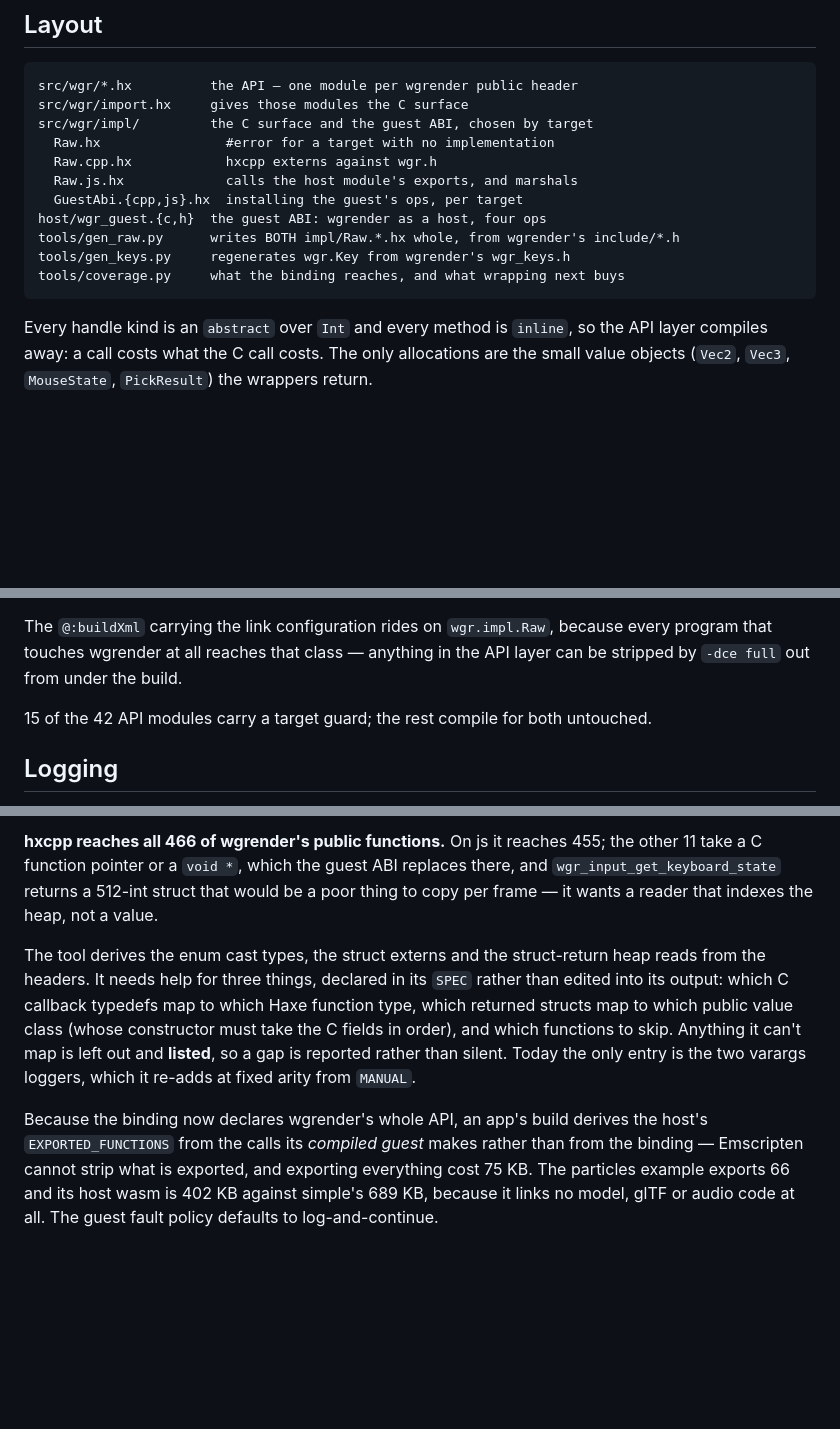
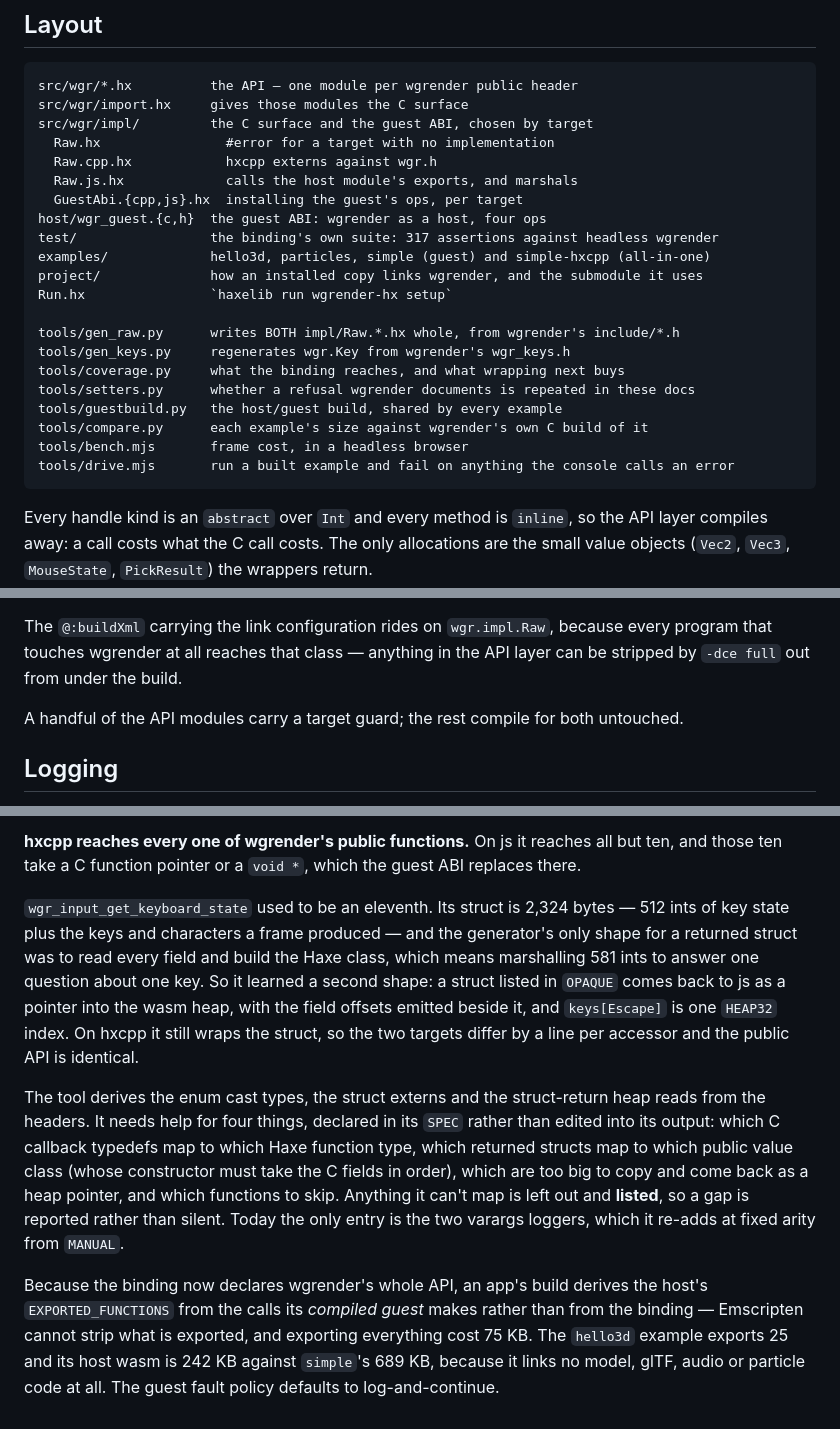
Before and after one commit to whirlinggizmo/wgrender-hx, a Markdown page: README.md, 3 parts joined by grey strips. Rendered like a GitHub page; blank space fills up the shorter version.

````diff
--- a/README.md
+++ b/README.md
@@ -30,9 +31,19 @@ src/wgr/impl/         the C surface and the guest ABI, chosen by target
   Raw.js.hx             calls the host module's exports, and marshals
   GuestAbi.{cpp,js}.hx  installing the guest's ops, per target
 host/wgr_guest.{c,h}  the guest ABI: wgrender as a host, four ops
+test/                 the binding's own suite: 317 assertions against headless wgrender
+examples/             hello3d, particles, simple (guest) and simple-hxcpp (all-in-one)
+project/              how an installed copy links wgrender, and the submodule it uses
+Run.hx                `haxelib run wgrender-hx setup`
+
 tools/gen_raw.py      writes BOTH impl/Raw.*.hx whole, from wgrender's include/*.h
 tools/gen_keys.py     regenerates wgr.Key from wgrender's wgr_keys.h
 tools/coverage.py     what the binding reaches, and what wrapping next buys
+tools/setters.py      whether a refusal wgrender documents is repeated in these docs
+tools/guestbuild.py   the host/guest build, shared by every example
+tools/compare.py      each example's size against wgrender's own C build of it
+tools/bench.mjs       frame cost, in a headless browser
+tools/drive.mjs       run a built example and fail on anything the console calls an error
 ```
 
 Every handle kind is an `abstract` over `Int` and every method is `inline`, so the API
@@ -68,7 +79,8 @@ The `@:buildXml` carrying the link configuration rides on `wgr.impl.Raw`, becaus
 every program that touches wgrender at all reaches that class — anything in the API
 layer can be stripped by `-dce full` out from under the build.
 
-15 of the 42 API modules carry a target guard; the rest compile for both untouched.
+A handful of the API modules carry a target guard; the rest compile for both
+untouched.
 
 ## Logging
 
@@ -145,21 +201,30 @@ wgrender-c: 466 functions, 18 enums, 11 structs
 ```
 
-**hxcpp reaches all 466 of wgrender's public functions.** On js it reaches 455; the
-other 11 take a C function pointer or a `void *`, which the guest ABI replaces there,
-and `wgr_input_get_keyboard_state` returns a 512-int struct that would be a poor thing
-to copy per frame — it wants a reader that indexes the heap, not a value.
+**hxcpp reaches every one of wgrender's public functions.** On js it reaches all but
+ten, and those ten take a C function pointer or a `void *`, which the guest ABI
+replaces there.
+
+`wgr_input_get_keyboard_state` used to be an eleventh. Its struct is 2,324 bytes — 512
+ints of key state plus the keys and characters a frame produced — and the generator's
+only shape for a returned struct was to read every field and build the Haxe class,
+which means marshalling 581 ints to answer one question about one key. So it learned a
+second shape: a struct listed in `OPAQUE` comes back to js as a pointer into the wasm
+heap, with the field offsets emitted beside it, and `keys[Escape]` is one `HEAP32`
+index. On hxcpp it still wraps the struct, so the two targets differ by a line per
+accessor and the public API is identical.
 
 The tool derives the enum cast types, the struct externs and the struct-return heap
-reads from the headers. It needs help for three things, declared in its `SPEC` rather
+reads from the headers. It needs help for four things, declared in its `SPEC` rather
 than edited into its output: which C callback typedefs map to which Haxe function
 type, which returned structs map to which public value class (whose constructor must
-take the C fields in order), and which functions to skip. Anything it can't map is
+take the C fields in order), which are too big to copy and come back as a heap
+pointer, and which functions to skip. Anything it can't map is
 left out and **listed**, so a gap is reported rather than silent. Today the only entry
 is the two varargs loggers, which it re-adds at fixed arity from `MANUAL`.
 
 Because the binding now declares wgrender's whole API, an app's build derives the
 host's `EXPORTED_FUNCTIONS` from the calls its *compiled guest* makes rather than from
 the binding — Emscripten cannot strip what is exported, and exporting everything cost
-75 KB. The particles example exports 66 and its host wasm is 402 KB against simple's
-689 KB, because it links no model, glTF or audio code at all. The guest fault policy
+75 KB. The `hello3d` example exports 25 and its host wasm is 242 KB against `simple`'s
+689 KB, because it links no model, glTF, audio or particle code at all. The guest fault policy
 defaults to log-and-continue.
````
Also changed, not shown: other parts of README.md (+71 -26 lines).
